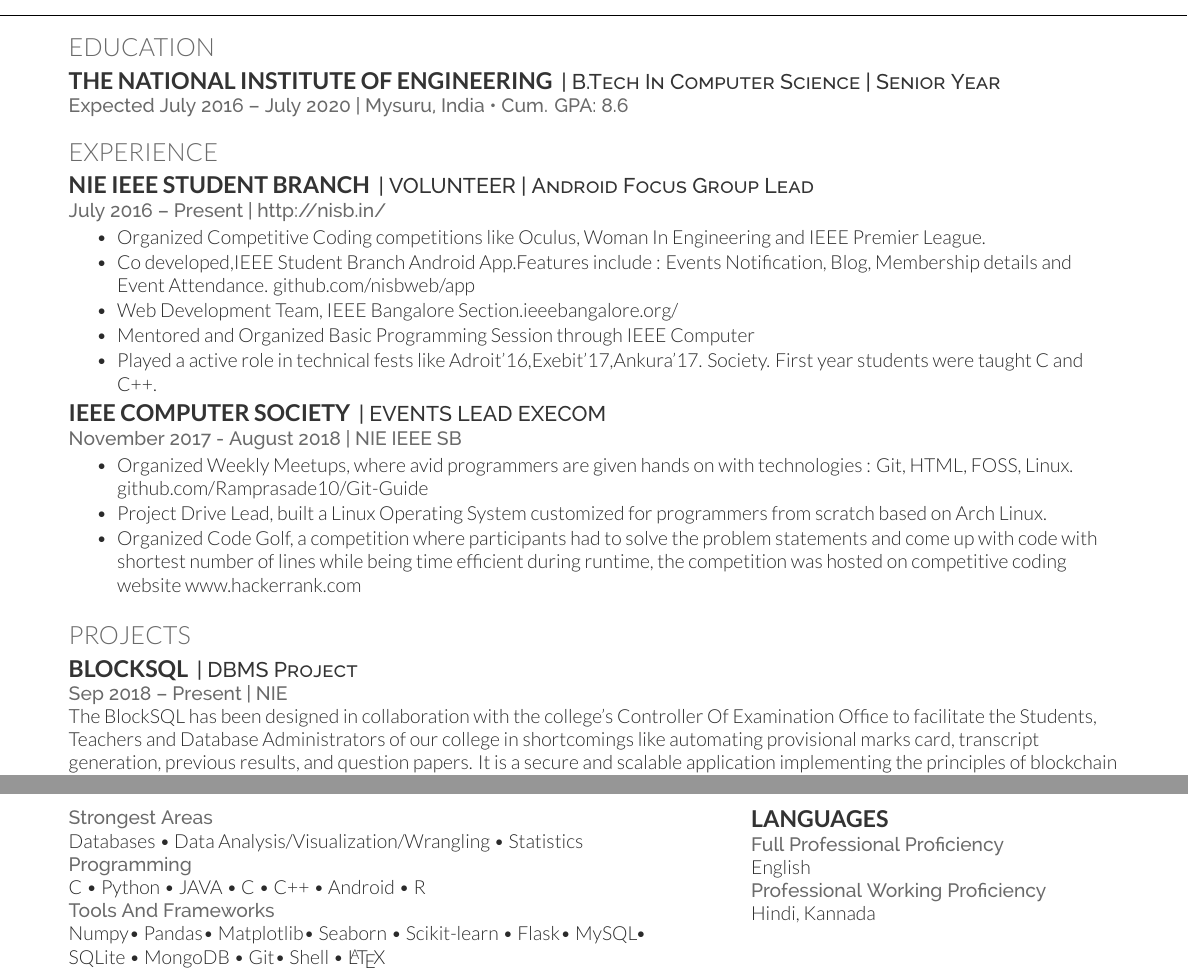
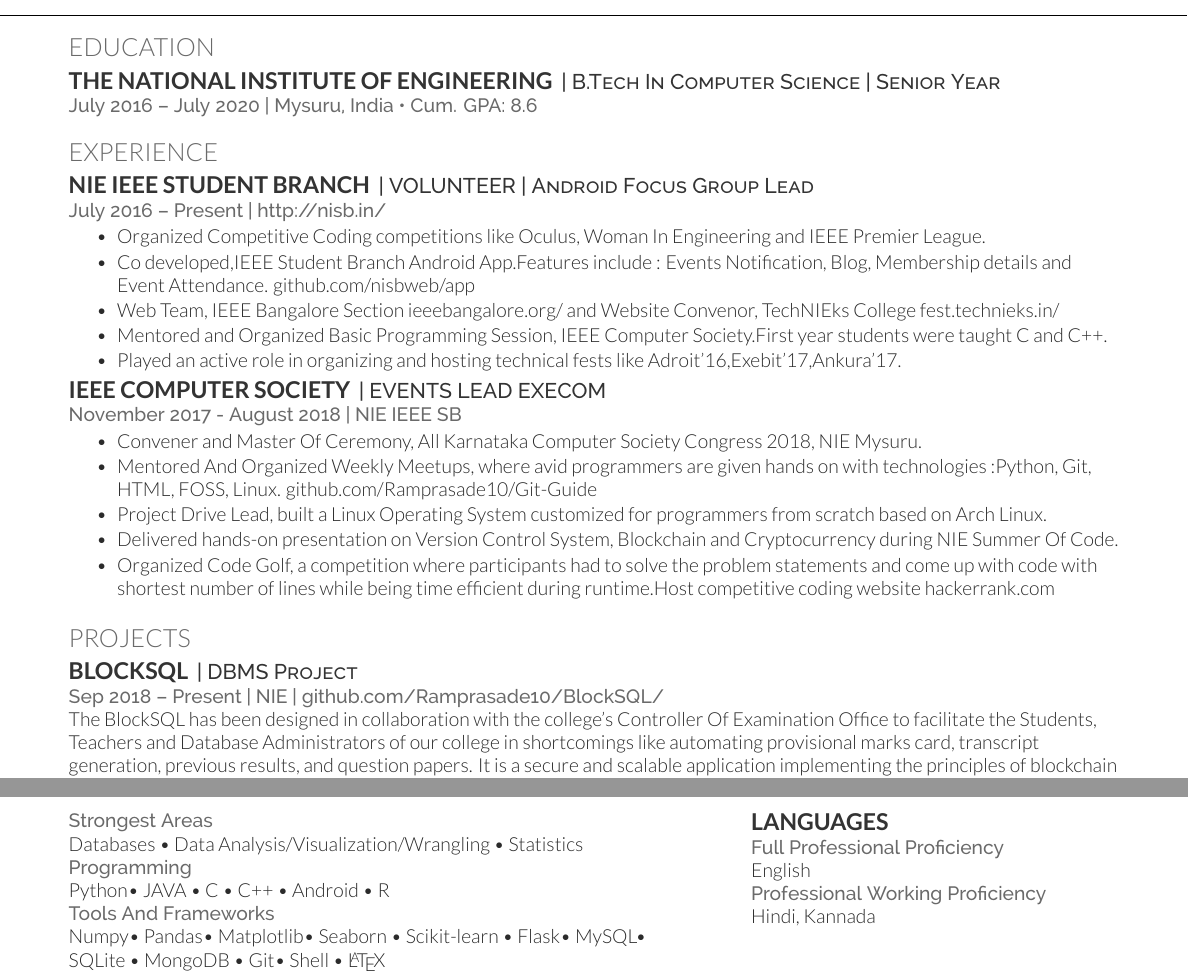
Before and after one commit to Ramprasade10/Ramprasad_Resume_LaTeX, a LaTeX CV (main.tex): two parts of pages 1 and 2 of 2, joined at a grey line, cut so that both start at the same text. Compiled offline with XeLaTeX.

Commit message:
Ramprasad_Resume_V1.1

```diff
--- a/main.tex
+++ b/main.tex
@@ -83,7 +83,7 @@
 \section{Education}
 \runsubsection{The National Institute of Engineering}
 \descript{| B.Tech In Computer Science | Senior Year}
-\location{Expected July 2016 – July 2020 | Mysuru, India \textbullet{} Cum. GPA: 8.6}
+\location{July 2016 – July 2020 | Mysuru, India \textbullet{} Cum. GPA: 8.6}
 \sectionsep
 
 \section{Experience}
@@ -98,10 +98,9 @@ and IEEE Premier League.
 \item Co developed,IEEE Student Branch Android App.Features include : Events
 Notification, Blog, Membership details and Event Attendance.
 \href{https://www.github.com/nisbweb/app}{github.com/nisbweb/app}
-\item Web Development Team, IEEE Bangalore Section.\href{https://www.ieeebangalore.org/}{ieeebangalore.org/}
-\item Mentored and Organized Basic Programming Session through IEEE Computer
-\item Played a active role in technical fests like Adroit'16,Exebit'17,Ankura'17.
-Society. First year students were taught C and C++.
+\item Web Team, IEEE Bangalore Section \href{https://www.ieeebangalore.org/}{ieeebangalore.org/} and Website Convenor, TechNIEks College fest.\href{https://www.technieks.in/}{technieks.in/}
+\item Mentored and Organized Basic Programming Session, IEEE Computer Society.First year students were taught C and C++.
+\item Played an active role in organizing and hosting technical fests like Adroit'16,Exebit'17,Ankura'17.
 \end{tightemize}
 \sectionsep
 
@@ -109,11 +108,13 @@ Society. First year students were taught C and C++.
 \descript{| EVENTS LEAD EXECOM }
 \location{November 2017 - August 2018 | NIE IEEE SB}
 \begin{tightemize}
-\item Organized Weekly Meetups, where avid programmers are given hands on with
-technologies : Git, HTML, FOSS, Linux. \href{https://github.com/Ramprasade10/Git-Guide}{github.com/Ramprasade10/Git-Guide}
+\item Convener and Master Of Ceremony, All Karnataka Computer Society Congress 2018, NIE Mysuru.
+\item Mentored And Organized Weekly Meetups, where avid programmers are given hands on with
+technologies :Python, Git, HTML, FOSS, Linux. \href{https://github.com/Ramprasade10/Git-Guide}{github.com/Ramprasade10/Git-Guide}
 \item Project Drive Lead, built a Linux Operating System customized for programmers from scratch based on Arch Linux.
+\item Delivered hands-on presentation on Version Control System,  Blockchain and Cryptocurrency during NIE Summer Of Code.
 \item Organized Code Golf, a competition where participants had to solve the problem statements and come up with code with shortest number of
-lines while being time efficient during runtime, the competition was hosted on competitive coding website www.hackerrank.com
+lines while being time efficient during runtime.Host competitive coding website hackerrank.com
 \end{tightemize}
 \sectionsep
 
@@ -125,7 +126,7 @@ lines while being time efficient during runtime, the competition was hosted on c
 
 \runsubsection{BlockSQL}
 \descript{| DBMS Project}
-\location{Sep 2018 – Present | NIE}
+\location{Sep 2018 – Present | NIE | \href {https://github.com/Ramprasade10/BlockSQL/}{github.com/Ramprasade10/BlockSQL/}}
 The BlockSQL has been designed in collaboration with the college's Controller Of Examination Office to facilitate the Students, Teachers and Database Administrators of our college in  shortcomings like automating provisional marks card, transcript generation, previous results, and question papers. It is a secure and scalable application implementing the principles of blockchain into database to ensure data integrity and consistency to help smoothen the operations at the COE’s office.
 Data Analysis and visualization is used to generate useful graphs and metrics about student performance using matplotlib library from the provided data.
 Technologies Used: Python(Flask,pdfkit,PyPDF2, passlib, pathlib, smtplib), SQLite3, matplotlib, tabula(Data Wrangling).
@@ -207,7 +208,7 @@ Technologies Used : Android, SQLite DB.
 \location{Strongest Areas}
 Databases \textbullet{}    Data Analysis/Visualization/Wrangling \textbullet{} Statistics \\
 \location{Programming}
-C \textbullet{} Python \textbullet{} JAVA \textbullet{} C \textbullet{} C++ \textbullet{} Android \textbullet{} R \\
+Python\textbullet{} JAVA \textbullet{} C \textbullet{} C++ \textbullet{} Android \textbullet{} R \\
 \location{Tools And Frameworks}
 Numpy\textbullet{} Pandas\textbullet{} Matplotlib\textbullet{} Seaborn \textbullet{} Scikit-learn \textbullet{} Flask\textbullet{} MySQL\textbullet{} SQLite \textbullet{} MongoDB \textbullet{} Git\textbullet{} Shell \textbullet{} \LaTeX\
 \sectionsep
```
